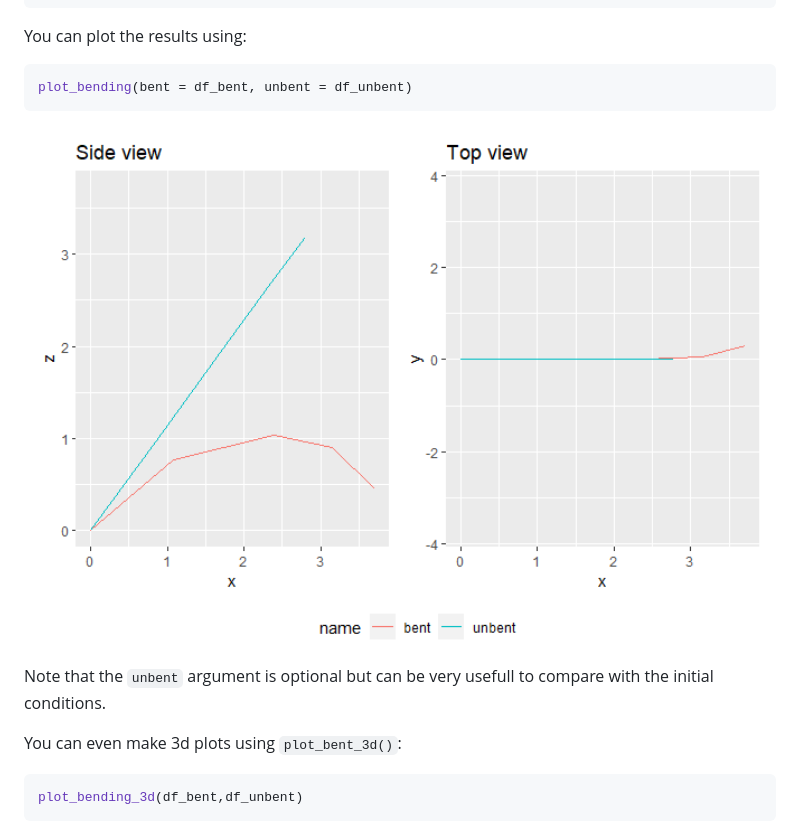
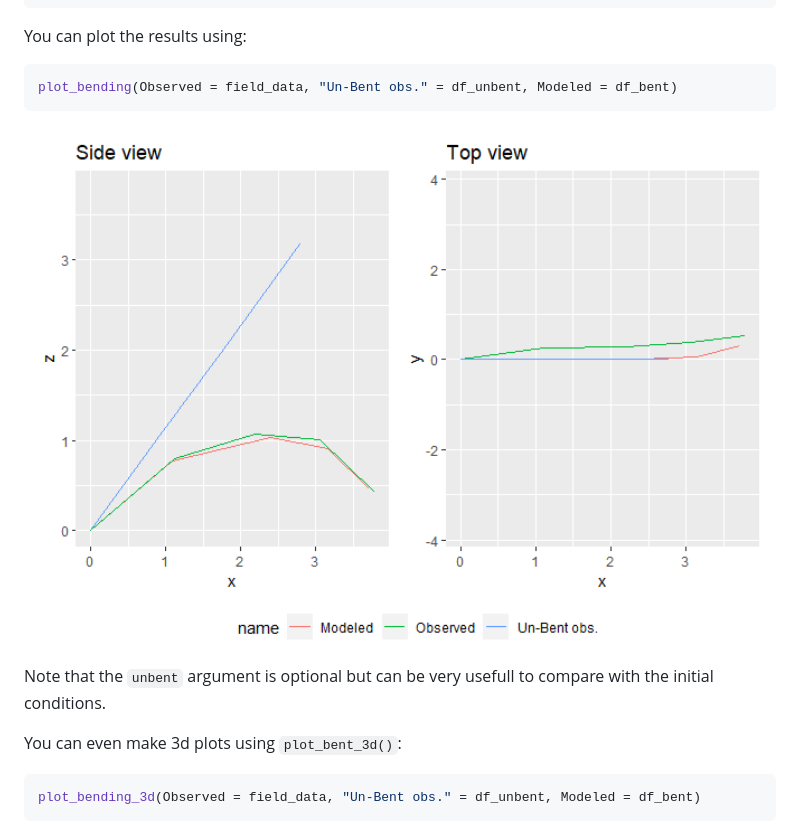
Before and after one commit to PalmStudio/biomech, a Markdown page: README.md, the part around the change. GitHub-like rendering; pictures changed too: man/figures/README-unnamed-chunk-2-1.png.

Commit message:
Update readme + figure

````diff
--- a/README.md
+++ b/README.md
@@ -53,7 +53,7 @@ df_bent
 You can plot the results using:
 
 ``` r
-plot_bending(bent = df_bent, unbent = df_unbent)
+plot_bending(Observed = field_data, "Un-Bent obs." = df_unbent, Modeled = df_bent)
 ```
 
 <img src="man/figures/README-unnamed-chunk-2-1.png" width="100%" />
@@ -64,7 +64,7 @@ compare with the initial conditions.
 You can even make 3d plots using `plot_bent_3d()`:
 
 ``` r
-plot_bending_3d(df_bent,df_unbent)
+plot_bending_3d(Observed = field_data, "Un-Bent obs." = df_unbent, Modeled = df_bent)
 ```
 
 ![](https://raw.githubusercontent.com/PalmStudio/biomech/master/www/bent.png)
````
Also changed, not shown: 1 other file.
